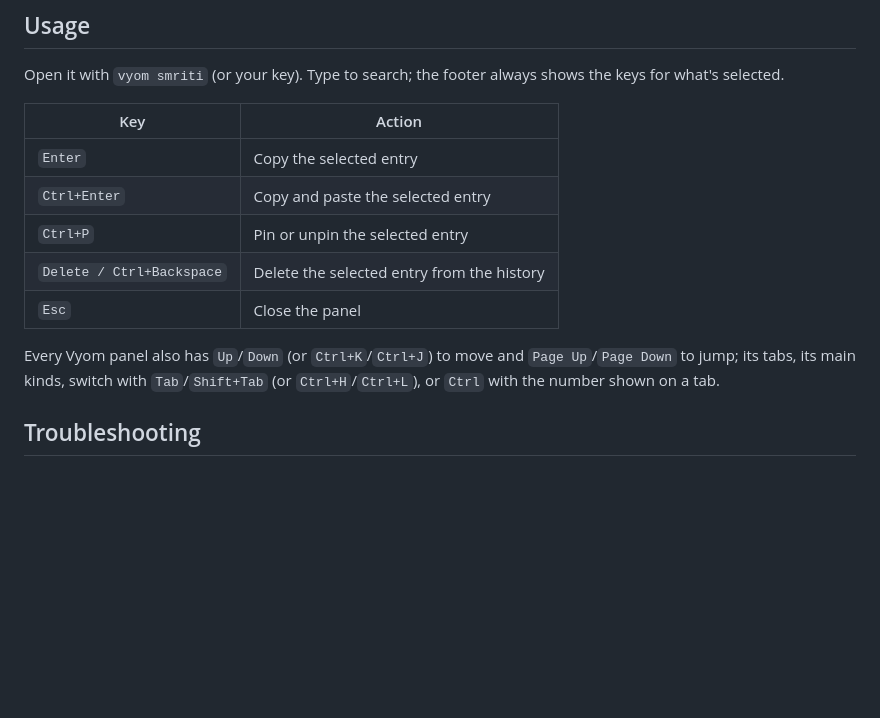
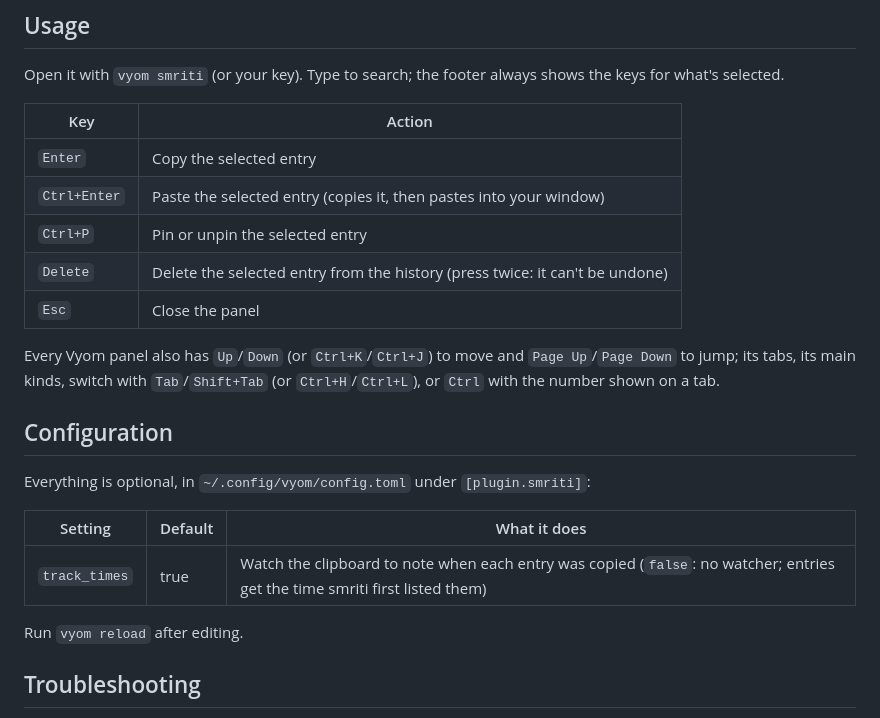
Before and after one commit to Theyashsawarkar/smriti, a Markdown page: README.md, the part around one of its changes. Drawn GitHub-style; blank space fills up the shorter version.

```diff
--- a/README.md
+++ b/README.md
@@ -95,12 +99,22 @@ Open it with `vyom smriti` (or your key). Type to search; the footer always show
 | Key | Action |
 |---|---|
 | `Enter` | Copy the selected entry |
-| `Ctrl+Enter` | Copy and paste the selected entry |
+| `Ctrl+Enter` | Paste the selected entry (copies it, then pastes into your window) |
 | `Ctrl+P` | Pin or unpin the selected entry |
-| `Delete / Ctrl+Backspace` | Delete the selected entry from the history |
+| `Delete` | Delete the selected entry from the history (press twice: it can't be undone) |
 | `Esc` | Close the panel |
 
 Every Vyom panel also has `Up`/`Down` (or `Ctrl+K`/`Ctrl+J`) to move and `Page Up`/`Page Down` to jump; its tabs, its main kinds, switch with `Tab`/`Shift+Tab` (or `Ctrl+H`/`Ctrl+L`), or `Ctrl` with the number shown on a tab.
+
+## Configuration
+
+Everything is optional, in `~/.config/vyom/config.toml` under `[plugin.smriti]`:
+
+| Setting | Default | What it does |
+|---|---|---|
+| `track_times` | true | Watch the clipboard to note when each entry was copied (`false`: no watcher; entries get the time smriti first listed them) |
+
+Run `vyom reload` after editing.
 
 ## Troubleshooting
 
```
Also changed, not shown: other parts of README.md (+12 -8 lines), CHANGELOG.md (+15 -1 lines), docs/adr/0004-note-copy-times.md (added, +17 -0 lines), assets/screenshots/smriti.png, docs/assets/screenshots/smriti.png, 11 other files.
